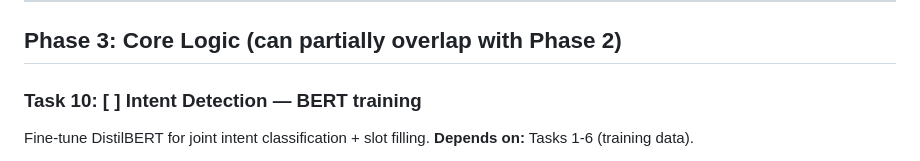
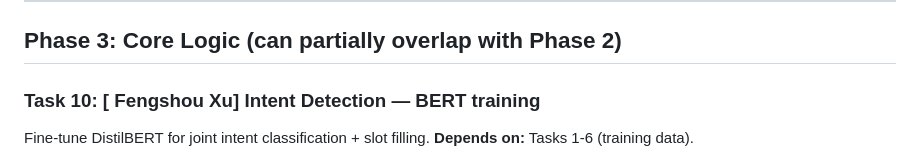
Before and after one commit to Henry52-collab/CSI_5180_VA, a Markdown page: TASKS.md, the part around the change. Drawn GitHub-style.

Commit message:
Update Task 10 owner to Fengshou Xu

```diff
--- a/TASKS.md
+++ b/TASKS.md
@@ -128,7 +128,7 @@ Build the ASR module (Module 3) and TTS module (Module 7). Both are out-of-the-b
 
 ## Phase 3: Core Logic (can partially overlap with Phase 2)
 
-### Task 10: [ ] Intent Detection — BERT training
+### Task 10: [ Fengshou Xu] Intent Detection — BERT training
 
 Fine-tune DistilBERT for joint intent classification + slot filling. **Depends on:** Tasks 1-6 (training data).
 
```
